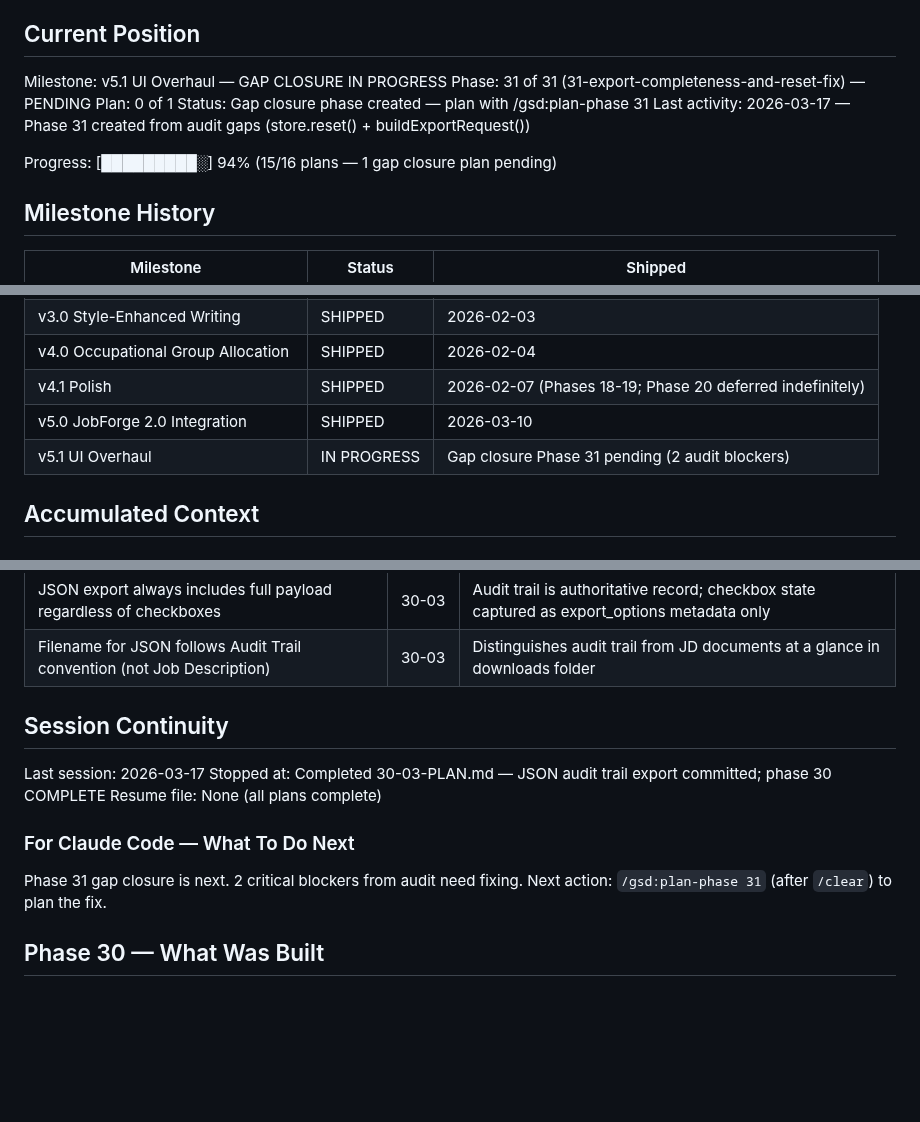
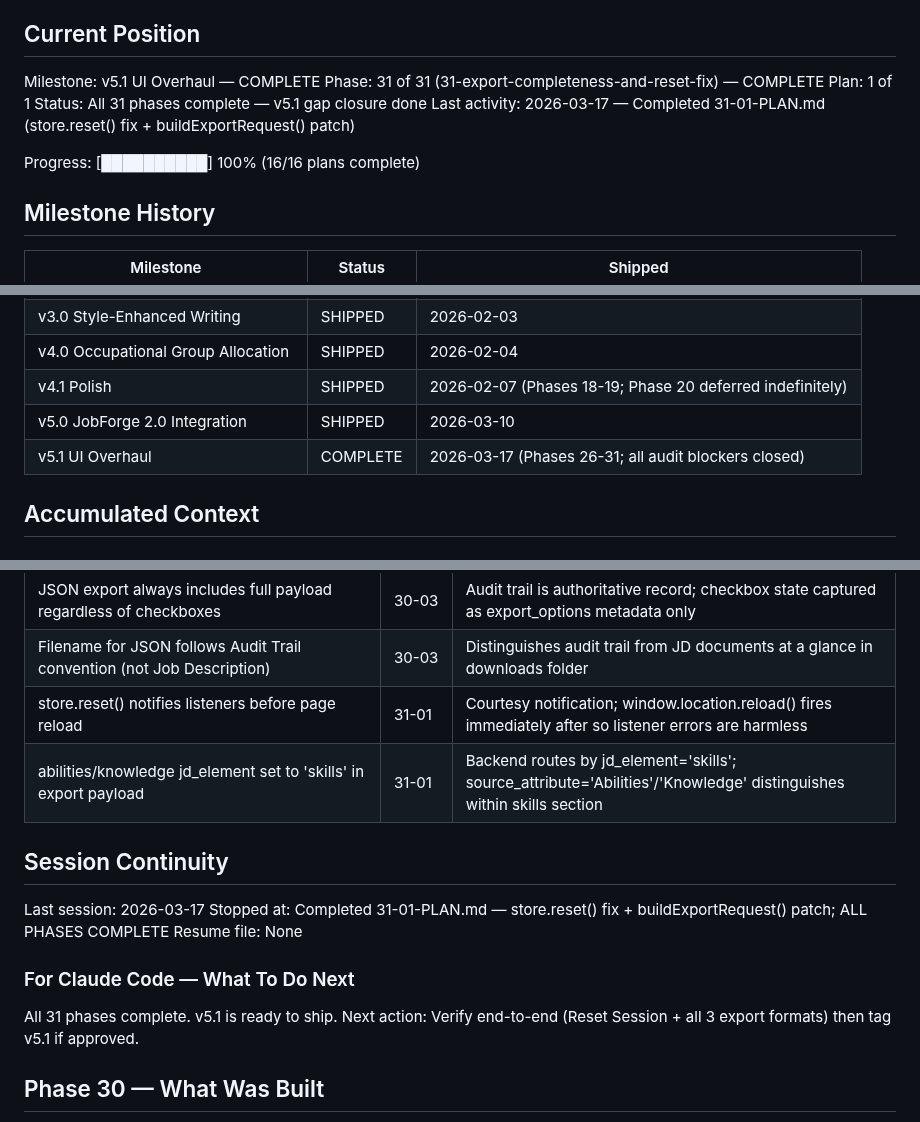
Before and after one commit to dubedad/JD-Builder-Lite, a Markdown page: .planning/STATE.md, 3 parts joined by grey strips. Drawn GitHub-style; blank space fills up the shorter version.

Commit message:
docs(31-01): complete export completeness and reset fix plan
Tasks completed: 2/2
- Task 1: Add reset() to createStore return object in state.js
- Task 2: Fix buildExportRequest() to handle core_competencies, abilities, knowledge

SUMMARY: .planning/phases/31-export-completeness-and-reset-fix/31-01-SUMMARY.md

```diff
--- a/.planning/STATE.md
+++ b/.planning/STATE.md
@@ -9,13 +9,13 @@ See: .planning/PROJECT.md (updated 2026-03-11)
 
 ## Current Position
 
-Milestone: v5.1 UI Overhaul — GAP CLOSURE IN PROGRESS
-Phase: 31 of 31 (31-export-completeness-and-reset-fix) — PENDING
-Plan: 0 of 1
-Status: Gap closure phase created — plan with /gsd:plan-phase 31
-Last activity: 2026-03-17 — Phase 31 created from audit gaps (store.reset() + buildExportRequest())
+Milestone: v5.1 UI Overhaul — COMPLETE
+Phase: 31 of 31 (31-export-completeness-and-reset-fix) — COMPLETE
+Plan: 1 of 1
+Status: All 31 phases complete — v5.1 gap closure done
+Last activity: 2026-03-17 — Completed 31-01-PLAN.md (store.reset() fix + buildExportRequest() patch)
 
-Progress: [█████████░] 94% (15/16 plans — 1 gap closure plan pending)
+Progress: [██████████] 100% (16/16 plans complete)
 
 ## Milestone History
 
@@ -28,7 +28,7 @@ Progress: [█████████░] 94% (15/16 plans — 1 gap closure pl
 | v4.0 Occupational Group Allocation | SHIPPED | 2026-02-04 |
 | v4.1 Polish | SHIPPED | 2026-02-07 (Phases 18-19; Phase 20 deferred indefinitely) |
 | v5.0 JobForge 2.0 Integration | SHIPPED | 2026-03-10 |
-| v5.1 UI Overhaul | IN PROGRESS | Gap closure Phase 31 pending (2 audit blockers) |
+| v5.1 UI Overhaul | COMPLETE | 2026-03-17 (Phases 26-31; all audit blockers closed) |
 
 ## Accumulated Context
 
@@ -98,17 +98,19 @@ Progress: [█████████░] 94% (15/16 plans — 1 gap closure pl
 | SOURCE_TAG_MAP at module level in both pdf_generator.py and docx_generator.py | 30-02 | Canonical mapping prevents drift between PDF and DOCX source tags |
 | JSON export always includes full payload regardless of checkboxes | 30-03 | Audit trail is authoritative record; checkbox state captured as export_options metadata only |
 | Filename for JSON follows Audit Trail convention (not Job Description) | 30-03 | Distinguishes audit trail from JD documents at a glance in downloads folder |
+| store.reset() notifies listeners before page reload | 31-01 | Courtesy notification; window.location.reload() fires immediately after so listener errors are harmless |
+| abilities/knowledge jd_element set to 'skills' in export payload | 31-01 | Backend routes by jd_element='skills'; source_attribute='Abilities'/'Knowledge' distinguishes within skills section |
 
 ## Session Continuity
 
 Last session: 2026-03-17
-Stopped at: Completed 30-03-PLAN.md — JSON audit trail export committed; phase 30 COMPLETE
-Resume file: None (all plans complete)
+Stopped at: Completed 31-01-PLAN.md — store.reset() fix + buildExportRequest() patch; ALL PHASES COMPLETE
+Resume file: None
 
 ### For Claude Code — What To Do Next
 
-Phase 31 gap closure is next. 2 critical blockers from audit need fixing.
-Next action: `/gsd:plan-phase 31` (after `/clear`) to plan the fix.
+All 31 phases complete. v5.1 is ready to ship.
+Next action: Verify end-to-end (Reset Session + all 3 export formats) then tag v5.1 if approved.
 
 ## Phase 30 — What Was Built
 
```
Also changed, not shown: 1 other file.
